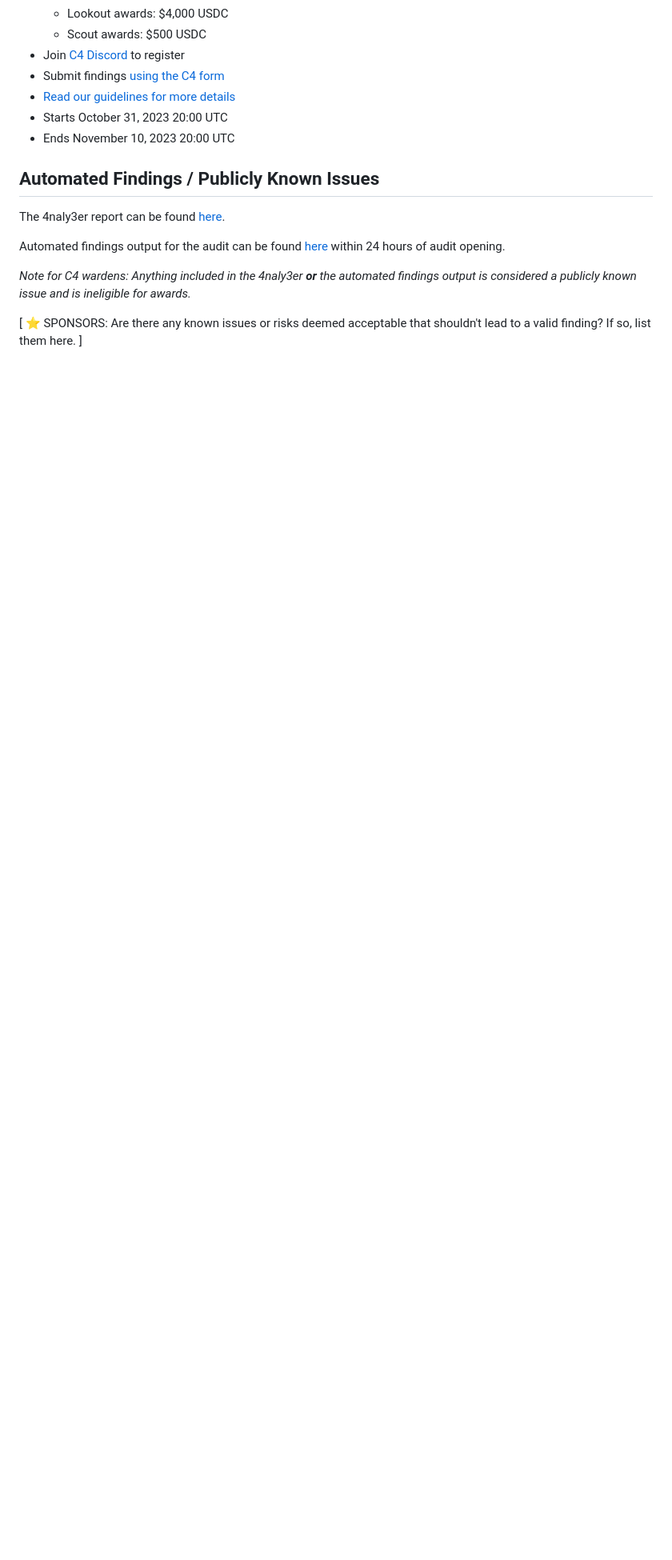
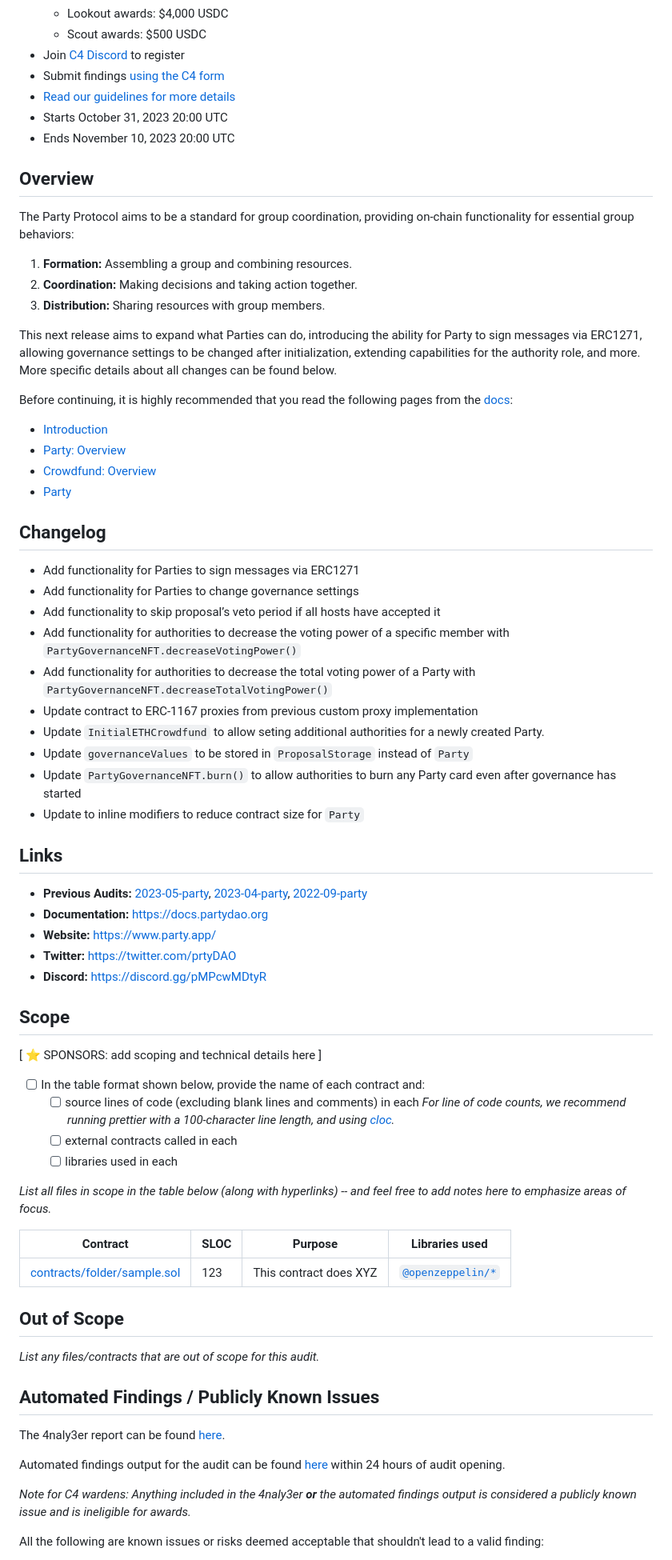
Before and after one commit to code-423n4/2023-10-party, a Markdown page: README.md, the part around one of its changes. Shown at 80% size. GitHub-like rendering; blank space fills up the shorter version.

```diff
--- a/README.md
+++ b/README.md
@@ -44,6 +15,63 @@
 - Starts October 31, 2023 20:00 UTC
 - Ends November 10, 2023 20:00 UTC
 
+## Overview
+
+The Party Protocol aims to be a standard for group coordination, providing on-chain functionality for essential group behaviors:
+
+1. **Formation:** Assembling a group and combining resources.
+2. **Coordination:** Making decisions and taking action together.
+3. **Distribution:** Sharing resources with group members.
+
+This next release aims to expand what Parties can do, introducing the ability for Party to sign messages via ERC1271, allowing governance settings to be changed after initialization, extending capabilities for the authority role, and more. More specific details about all changes can be found below.
+
+Before continuing, it is highly recommended that you read the following pages from the [docs](https://docs.partydao.org):
+
+- [Introduction](https://docs.partydao.org/docs/Introduction)
+- [Party: Overview](https://docs.partydao.org/docs/partys/Overview)
+- [Crowdfund: Overview](https://docs.partydao.org/docs/crowdfund/Overview)
+- [Party](https://docs.partydao.org/docs/partys/Party)
+
+## Changelog
+
+- Add functionality for Parties to sign messages via ERC1271
+- Add functionality for Parties to change governance settings
+- Add functionality to skip proposal’s veto period if all hosts have accepted it
+- Add functionality for authorities to decrease the voting power of a specific member with `PartyGovernanceNFT.decreaseVotingPower()`
+- Add functionality for authorities to decrease the total voting power of a Party with `PartyGovernanceNFT.decreaseTotalVotingPower()`
+- Update contract to ERC-1167 proxies from previous custom proxy implementation
+- Update `InitialETHCrowdfund` to allow seting additional authorities for a newly created Party.
+- Update `governanceValues` to be stored in `ProposalStorage` instead of `Party`
+- Update `PartyGovernanceNFT.burn()` to allow authorities to burn any Party card even after governance has started
+- Update to inline modifiers to reduce contract size for `Party`
+
+## Links
+
+- **Previous Audits:** [2023-05-party](https://github.com/code-423n4/2023-05-party), [2023-04-party](https://github.com/code-423n4/2023-04-party), [2022-09-party](https://github.com/code-423n4/2022-09-party)
+- **Documentation:** [https://docs.partydao.org](https://docs.partydao.org/)
+- **Website:** https://www.party.app/
+- **Twitter:** [https://twitter.com/prtyDAO](https://twitter.com/prtyDAO?ref_src=twsrc%5Egoogle%7Ctwcamp%5Eserp%7Ctwgr%5Eauthor)
+- **Discord:** https://discord.gg/pMPcwMDtyR
+
+## Scope
+
+[ ⭐️ SPONSORS: add scoping and technical details here ]
+
+- [ ] In the table format shown below, provide the name of each contract and:
+  - [ ] source lines of code (excluding blank lines and comments) in each _For line of code counts, we recommend running prettier with a 100-character line length, and using [cloc](https://github.com/AlDanial/cloc)._
+  - [ ] external contracts called in each
+  - [ ] libraries used in each
+
+_List all files in scope in the table below (along with hyperlinks) -- and feel free to add notes here to emphasize areas of focus._
+
+| Contract                                                                                                | SLOC | Purpose                | Libraries used                                           |
+| ------------------------------------------------------------------------------------------------------- | ---- | ---------------------- | -------------------------------------------------------- |
+| [contracts/folder/sample.sol](https://github.com/code-423n4/repo-name/blob/contracts/folder/sample.sol) | 123  | This contract does XYZ | [`@openzeppelin/*`](https://openzeppelin.com/contracts/) |
+
+## Out of Scope
+
+_List any files/contracts that are out of scope for this audit._
+
 ## Automated Findings / Publicly Known Issues
 
 The 4naly3er report can be found [here](https://github.com/code-423n4/2023-10-party/blob/main/4naly3er-report.md).
@@ -52,5 +80,5 @@ Automated findings output for the audit can be found [here](https://github.com/c
 
 _Note for C4 wardens: Anything included in the 4naly3er **or** the automated findings output is considered a publicly known issue and is ineligible for awards._
 
-[ ⭐️ SPONSORS: Are there any known issues or risks deemed acceptable that shouldn't lead to a valid finding? If so, list them here. ]
+All the following are known issues or risks deemed acceptable that shouldn't lead to a valid finding:
 
```
Also changed, not shown: other parts of README.md (+43 -79 lines).
